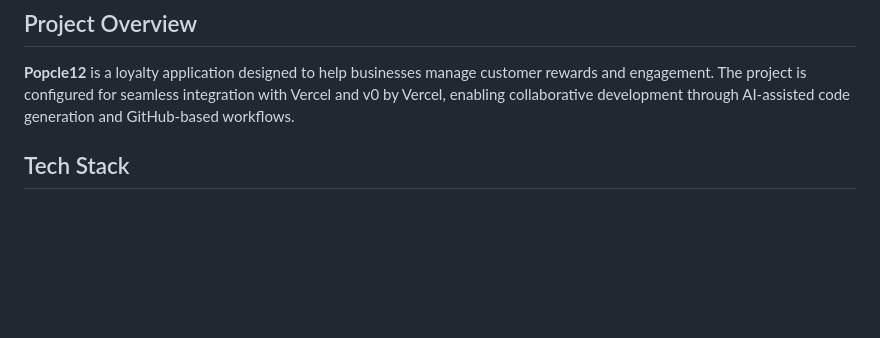
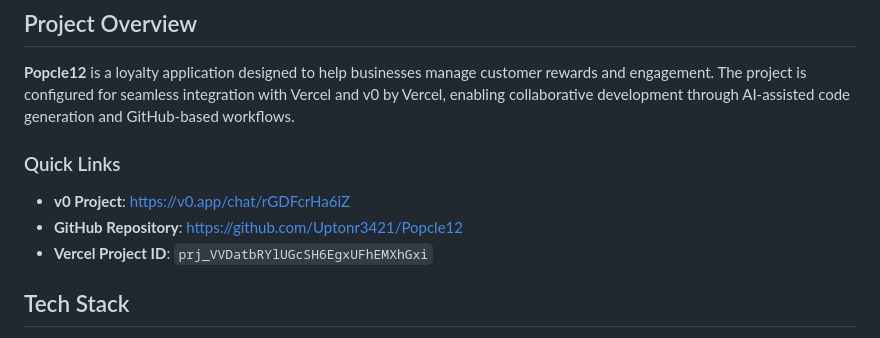
Before and after one commit to Uptonr3421/Popcle12, a Markdown page: README.md, the part around the change. Rendered like a GitHub page; blank space fills up the shorter version.

Commit message:
Add v0 project link to README
- Add v0 project public link: https://v0.app/chat/rGDFcrHa6iZ
- Add quick links section with GitHub and Vercel references

```diff
--- a/README.md
+++ b/README.md
@@ -5,6 +5,12 @@ A modern loyalty application built with React, TypeScript, and Tailwind CSS, opt
 ## Project Overview
 
 **Popcle12** is a loyalty application designed to help businesses manage customer rewards and engagement. The project is configured for seamless integration with Vercel and v0 by Vercel, enabling collaborative development through AI-assisted code generation and GitHub-based workflows.
+
+### Quick Links
+
+- **v0 Project**: [https://v0.app/chat/rGDFcrHa6iZ](https://v0.app/chat/rGDFcrHa6iZ)
+- **GitHub Repository**: [https://github.com/Uptonr3421/Popcle12](https://github.com/Uptonr3421/Popcle12)
+- **Vercel Project ID**: `prj_VVDatbRYlUGcSH6EgxUFhEMXhGxi`
 
 ## Tech Stack
 
```
